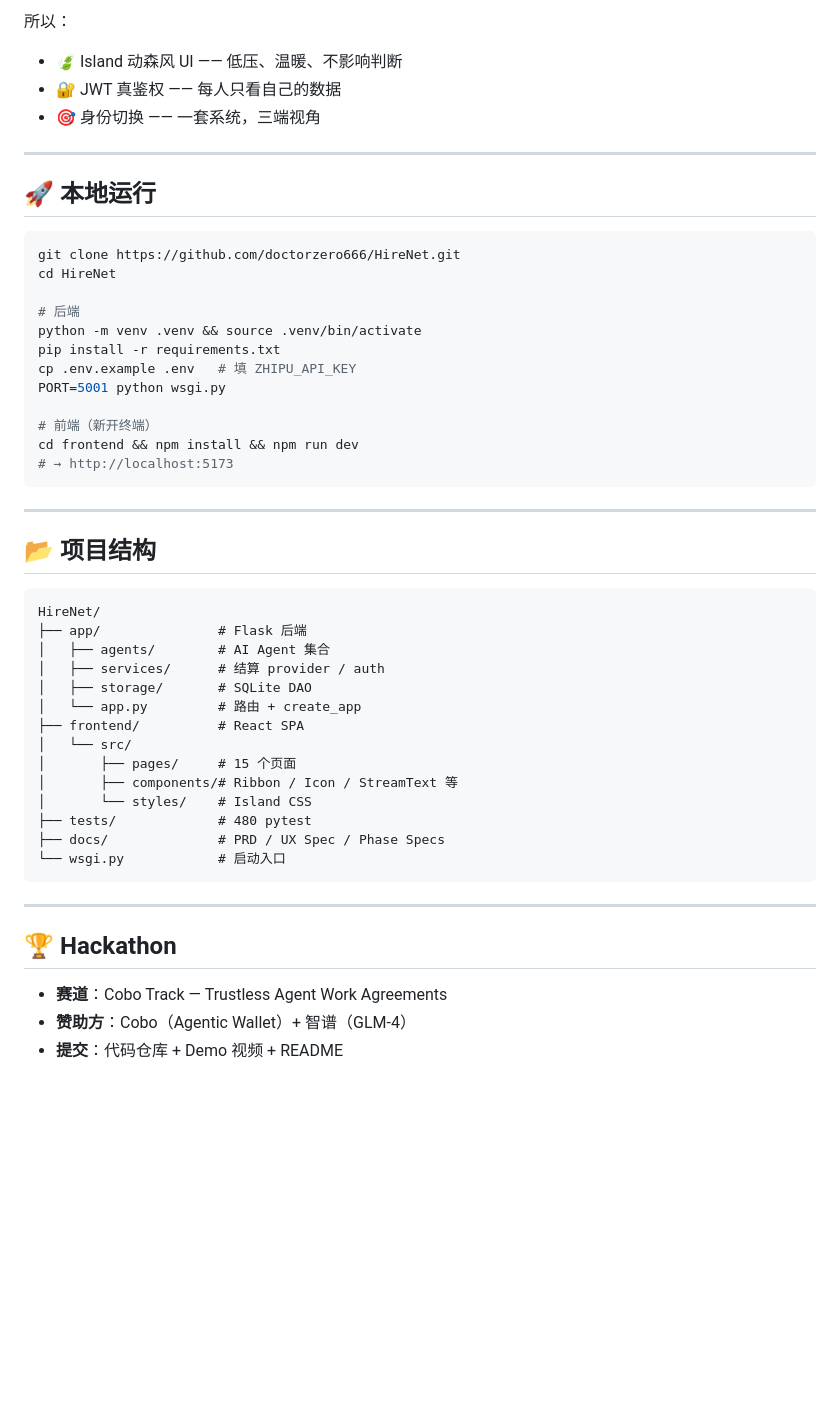
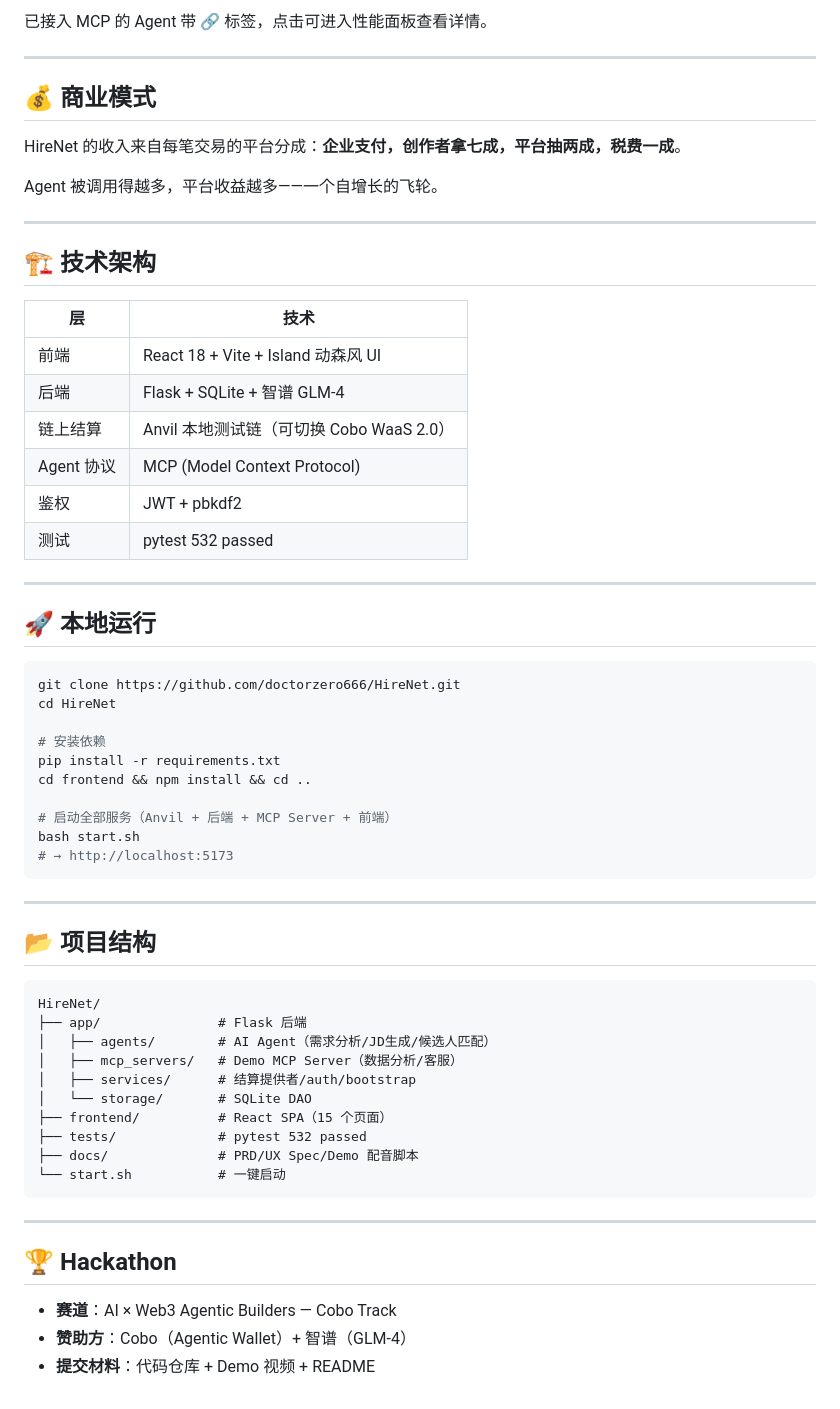
Before and after one commit to doctorzero666/HireNet, a Markdown page: README.md, the part around one of its changes. GitHub-like rendering; blank space fills up the shorter version.

````diff
--- a/README.md
+++ b/README.md
@@ -103,8 +145,26 @@ HireNet 的底层是一个多 Agent 协作系统：
 
-所以：
-- 🍃 Island 动森风 UI —— 低压、温暖、不影响判断
-- 🔐 JWT 真鉴权 —— 每人只看自己的数据
-- 🎯 身份切换 —— 一套系统，三端视角
+已接入 MCP 的 Agent 带 🔗 标签，点击可进入性能面板查看详情。
+
+---
+
+## 💰 商业模式
+
+HireNet 的收入来自每笔交易的平台分成：**企业支付，创作者拿七成，平台抽两成，税费一成**。
+
+Agent 被调用得越多，平台收益越多——一个自增长的飞轮。
+
+---
+
+## 🏗 技术架构
+
+| 层 | 技术 |
+|----|------|
+| 前端 | React 18 + Vite + Island 动森风 UI |
+| 后端 | Flask + SQLite + 智谱 GLM-4 |
+| 链上结算 | Anvil 本地测试链（可切换 Cobo WaaS 2.0）|
+| Agent 协议 | MCP (Model Context Protocol) |
+| 鉴权 | JWT + pbkdf2 |
+| 测试 | pytest 532 passed |
 
 ---
 
@@ -114,14 +174,12 @@ HireNet 的底层是一个多 Agent 协作系统：
 git clone https://github.com/doctorzero666/HireNet.git
 cd HireNet
 
-# 后端
-python -m venv .venv && source .venv/bin/activate
+# 安装依赖
 pip install -r requirements.txt
-cp .env.example .env   # 填 ZHIPU_API_KEY
-PORT=5001 python wsgi.py
+cd frontend && npm install && cd ..
 
-# 前端（新开终端）
-cd frontend && npm install && npm run dev
+# 启动全部服务（Anvil + 后端 + MCP Server + 前端）
+bash start.sh
 # → http://localhost:5173
 ```
 
@@ -132,24 +190,20 @@ cd frontend && npm install && npm run dev
 ```
 HireNet/
 ├── app/               # Flask 后端
-│   ├── agents/        # AI Agent 集合
-│   ├── services/      # 结算 provider / auth
-│   ├── storage/       # SQLite DAO
-│   └── app.py         # 路由 + create_app
-├── frontend/          # React SPA
-│   └── src/
-│       ├── pages/     # 15 个页面
-│       ├── components/# Ribbon / Icon / StreamText 等
-│       └── styles/    # Island CSS
-├── tests/             # 480 pytest
-├── docs/              # PRD / UX Spec / Phase Specs
-└── wsgi.py            # 启动入口
+│   ├── agents/        # AI Agent（需求分析/JD生成/候选人匹配）
+│   ├── mcp_servers/   # Demo MCP Server（数据分析/客服）
+│   ├── services/      # 结算提供者/auth/bootstrap
+│   └── storage/       # SQLite DAO
+├── frontend/          # React SPA（15 个页面）
+├── tests/             # pytest 532 passed
+├── docs/              # PRD/UX Spec/Demo 配音脚本
+└── start.sh           # 一键启动
 ```
 
 ---
 
 ## 🏆 Hackathon
 
-- **赛道**：Cobo Track — Trustless Agent Work Agreements
+- **赛道**：AI × Web3 Agentic Builders — Cobo Track
 - **赞助方**：Cobo（Agentic Wallet）+ 智谱（GLM-4）
-- **提交**：代码仓库 + Demo 视频 + README
+- **提交材料**：代码仓库 + Demo 视频 + README
````
Also changed, not shown: other parts of README.md (+92 -50 lines).
